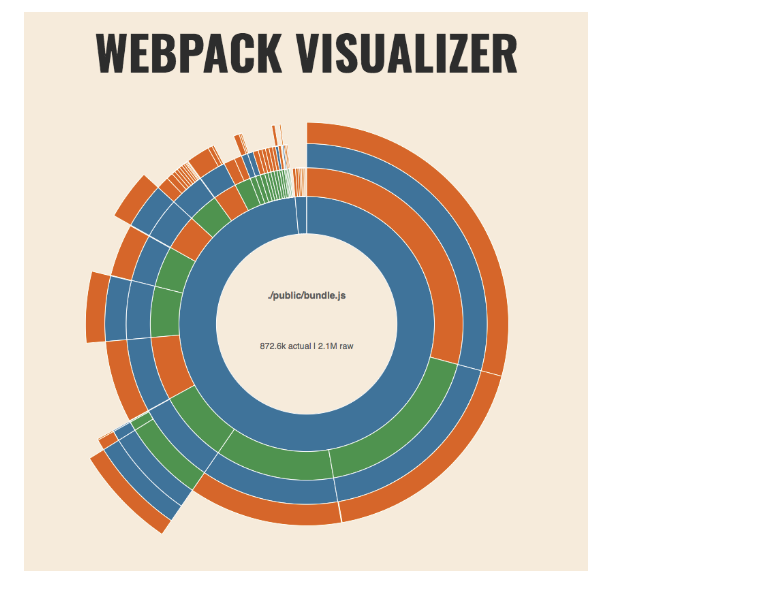
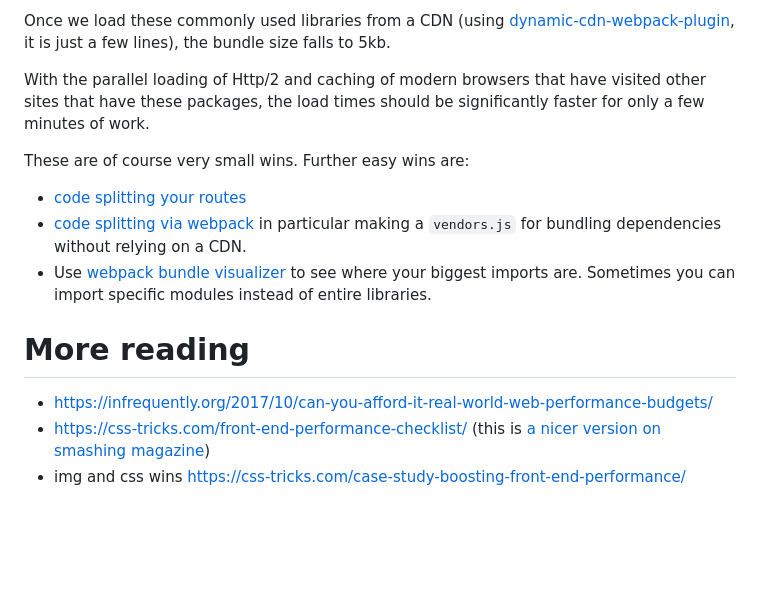
Before and after one commit to swyxio/react-unpkg, a Markdown page: README.md, the part around the change printed below. GitHub-like rendering; pictures changed too: bundleSize1.png (deleted); blank space fills up the shorter version.

```diff
--- a/README.md
+++ b/README.md
@@ -17,2 +56,16 @@ All together the minified Javascript for this came up to 873kb:
 
-![bundleSize1.png](bundleSize1.png)
+Once we load these commonly used libraries from a CDN (using [dynamic-cdn-webpack-plugin](https://github.com/mastilver/dynamic-cdn-webpack-plugin), it is just a few lines), the bundle size falls to 5kb.
+
+With the parallel loading of Http/2 and caching of modern browsers that have visited other sites that have these packages, the load times should be significantly faster for only a few minutes of work.
+
+These are of course very small wins. Further easy wins are:
+
+* [code splitting your routes](https://reacttraining.com/react-router/web/guides/code-splitting)
+* [code splitting via webpack](https://webpack.js.org/guides/code-splitting/) in particular making a `vendors.js` for bundling dependencies without relying on a CDN.
+* Use [webpack bundle visualizer](https://github.com/chrisbateman/webpack-visualizer) to see where your biggest imports are. Sometimes you can import specific modules instead of entire libraries.
+
+# More reading
+
+* <https://infrequently.org/2017/10/can-you-afford-it-real-world-web-performance-budgets/>
+* <https://css-tricks.com/front-end-performance-checklist/> (this is [a nicer version on smashing magazine](https://www.smashingmagazine.com/2018/01/front-end-performance-checklist-2018-pdf-pages/))
+* img and css wins <https://css-tricks.com/case-study-boosting-front-end-performance/>
```
Also changed, not shown: other parts of README.md (+47 -8 lines), jstransfersize.png (added), 9 other files.
